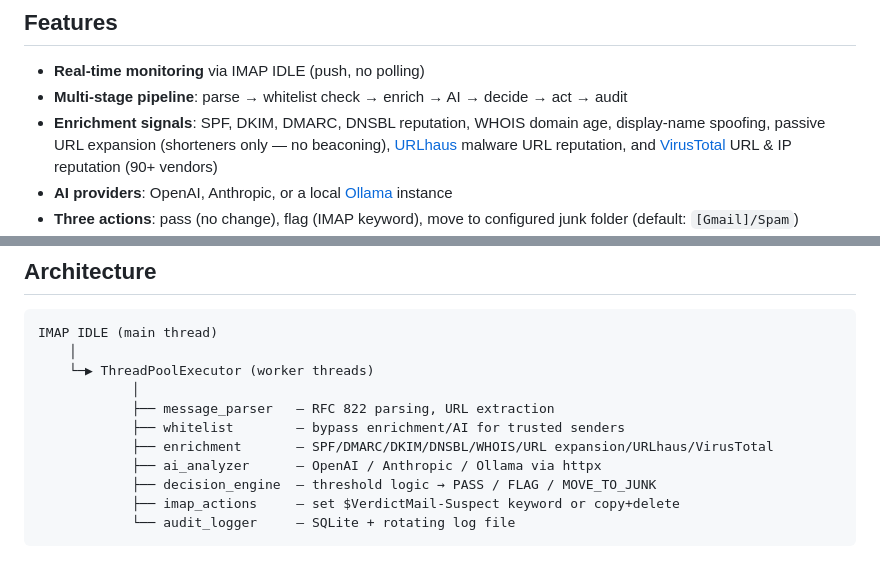
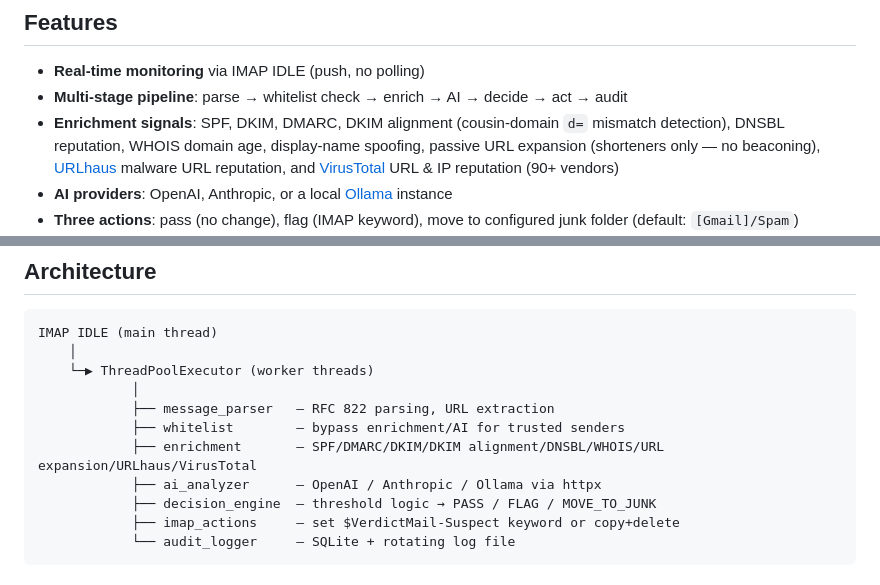
Before and after one commit to ascarola/verdictmail, a Markdown page: README.md, 2 parts joined by grey strips. GitHub-like rendering.

Commit message:
docs: add DKIM alignment to README feature list and pipeline diagram
Co-Authored-By: Claude Sonnet 4.6 <noreply@anthropic.com>

```diff
--- a/README.md
+++ b/README.md
@@ -16,7 +16,7 @@ AI-powered email threat analysis daemon for Gmail. Monitors your inbox via IMAP
 
 - **Real-time monitoring** via IMAP IDLE (push, no polling)
 - **Multi-stage pipeline**: parse → whitelist check → enrich → AI → decide → act → audit
-- **Enrichment signals**: SPF, DKIM, DMARC, DNSBL reputation, WHOIS domain age, display-name spoofing, passive URL expansion (shorteners only — no beaconing), [URLhaus](https://urlhaus.abuse.ch) malware URL reputation, and [VirusTotal](https://www.virustotal.com) URL & IP reputation (90+ vendors)
+- **Enrichment signals**: SPF, DKIM, DMARC, DKIM alignment (cousin-domain `d=` mismatch detection), DNSBL reputation, WHOIS domain age, display-name spoofing, passive URL expansion (shorteners only — no beaconing), [URLhaus](https://urlhaus.abuse.ch) malware URL reputation, and [VirusTotal](https://www.virustotal.com) URL & IP reputation (90+ vendors)
 - **AI providers**: OpenAI, Anthropic, or a local [Ollama](https://ollama.com) instance
 - **Three actions**: pass (no change), flag (IMAP keyword), move to configured junk folder (default: `[Gmail]/Spam`)
 - **Aggressiveness presets**: one-click sensitivity tuning (Conservative / Default / Aggressive / Very Aggressive) with fine-grained YAML override
@@ -58,7 +58,7 @@ IMAP IDLE (main thread)
             │
             ├── message_parser   — RFC 822 parsing, URL extraction
             ├── whitelist        — bypass enrichment/AI for trusted senders
-            ├── enrichment       — SPF/DMARC/DKIM/DNSBL/WHOIS/URL expansion/URLhaus/VirusTotal
+            ├── enrichment       — SPF/DMARC/DKIM/DKIM alignment/DNSBL/WHOIS/URL expansion/URLhaus/VirusTotal
             ├── ai_analyzer      — OpenAI / Anthropic / Ollama via httpx
             ├── decision_engine  — threshold logic → PASS / FLAG / MOVE_TO_JUNK
             ├── imap_actions     — set $VerdictMail-Suspect keyword or copy+delete
```
